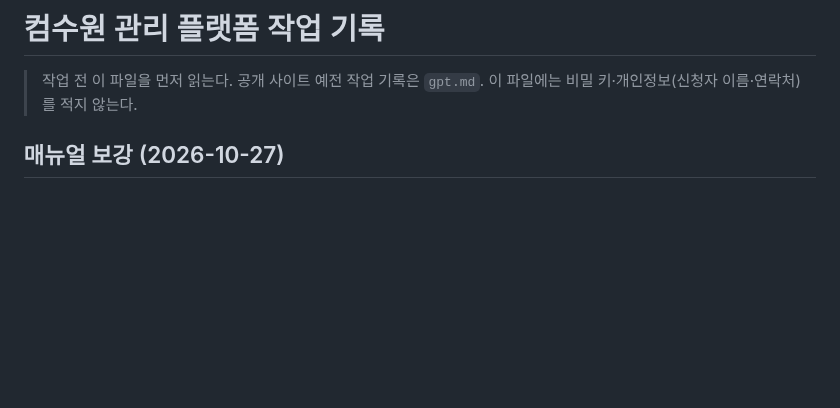
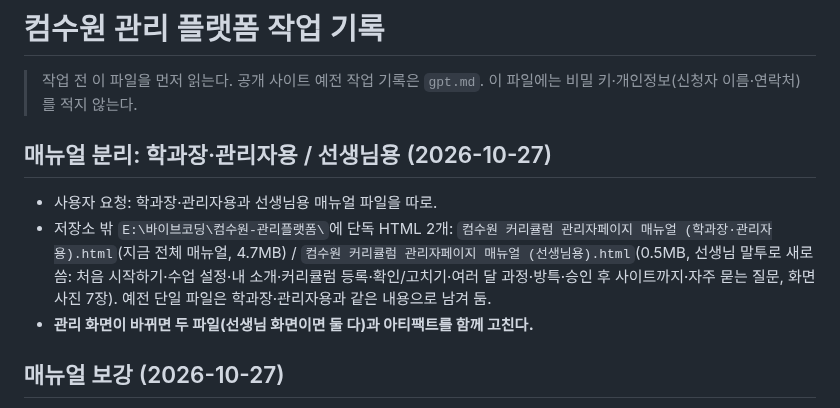
Before and after one commit to rladiddus/comsw, a Markdown page: record.md, the part around the change. Rendered like a GitHub page; blank space fills up the shorter version.

Commit message:
docs: record.md에 매뉴얼 분리(학과장·관리자용/선생님용) 기록
Co-Authored-By: Claude Opus 5.5 <noreply@anthropic.com>

```diff
--- a/record.md
+++ b/record.md
@@ -2,6 +2,12 @@
 
 > 작업 전 이 파일을 먼저 읽는다. 공개 사이트 예전 작업 기록은 `gpt.md`.
 > 이 파일에는 비밀 키·개인정보(신청자 이름·연락처)를 적지 않는다.
+
+## 매뉴얼 분리: 학과장·관리자용 / 선생님용 (2026-10-27)
+
+- 사용자 요청: 학과장·관리자용과 선생님용 매뉴얼 파일을 따로.
+- 저장소 밖 `E:\바이브코딩\컴수원-관리플랫폼\`에 단독 HTML 2개: `컴수원 커리큘럼 관리자페이지 매뉴얼 (학과장·관리자용).html`(지금 전체 매뉴얼, 4.7MB) / `컴수원 커리큘럼 관리자페이지 매뉴얼 (선생님용).html`(0.5MB, 선생님 말투로 새로 씀: 처음 시작하기·수업 설정·내 소개·커리큘럼 등록·확인/고치기·여러 달 과정·방특·승인 후 사이트까지·자주 묻는 질문, 화면 사진 7장). 예전 단일 파일은 학과장·관리자용과 같은 내용으로 남겨 둠.
+- **관리 화면이 바뀌면 두 파일(선생님 화면이면 둘 다)과 아티팩트를 함께 고친다.**
 
 ## 매뉴얼 보강 (2026-10-27)
 
```
